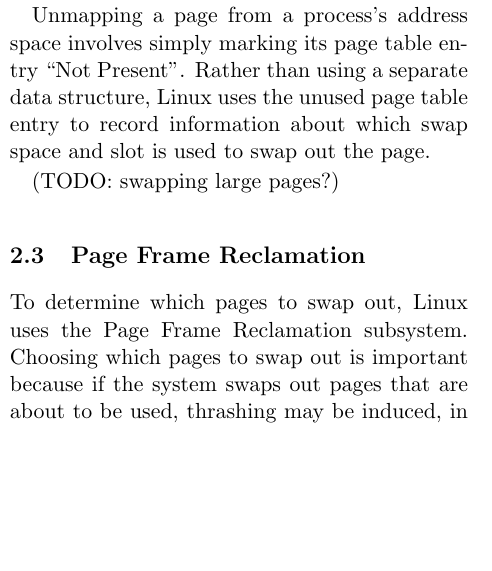
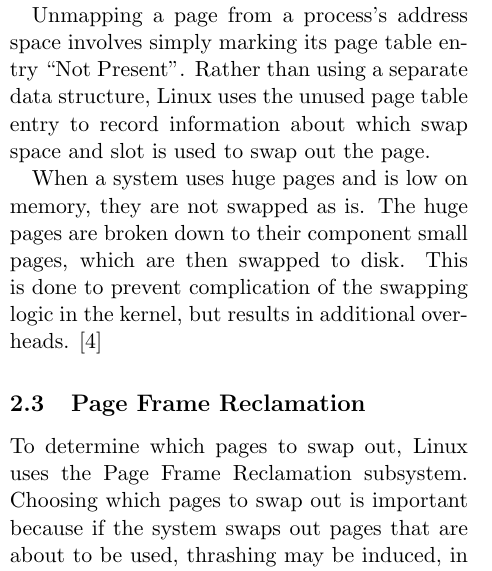
Before and after one commit to mark-i-m/journey, a LaTeX document (paper.tex): part of one column of page 2 of 10 before the commit and part of one column of page 2 of 11 after it, cut so that both start at the same text, the shorter picture padded with empty space. Compiled offline with pdfLaTeX.

Commit message:
Swapping huge pages

```diff
--- a/paper.tex
+++ b/paper.tex
@@ -123,7 +123,10 @@ table entry ``Not Present''. Rather than using a separate data structure, Linux
 uses the unused page table entry to record information about which swap space
 and slot is used to swap out the page.
 
-(TODO: swapping large pages?)
+When a system uses huge pages and is low on memory, they are not swapped as is.
+The huge pages are broken down to their component small pages, which are then
+swapped to disk. This is done to prevent complication of the swapping logic in
+the kernel, but results in additional overheads. \cite{corbet_transparent}
 
 \subsection{Page Frame Reclamation}
 
```
Also changed, not shown: references.bib (+7 -0 lines).
